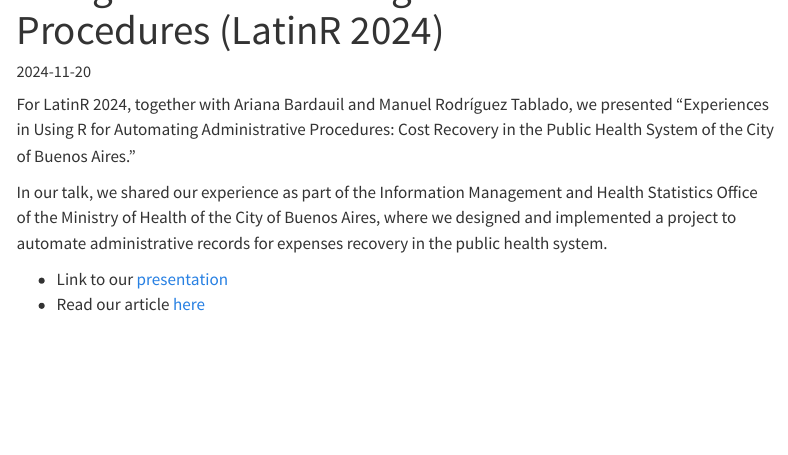
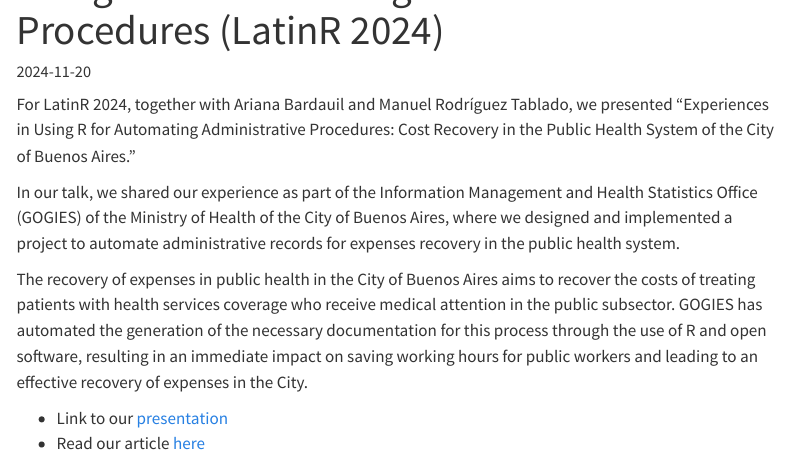
Before and after one commit to mcnanton/mcnanton.github.io, a Quarto document (talks/latinr-2024-recupero-gastos/index.qmd): the page in a window 1100 px wide, from 60 px down. Rendered offline with R 4.5, knitr and Pandoc in place of Quarto, with nearby package versions; menus at the side of the page are left out.

Commit message:
Sumo abstract

```diff
--- a/talks/latinr-2024-recupero-gastos/index.qmd
+++ b/talks/latinr-2024-recupero-gastos/index.qmd
@@ -7,7 +7,9 @@
 
 For LatinR 2024, together with Ariana Bardauil and Manuel Rodríguez Tablado, we presented "Experiences in Using R for Automating Administrative Procedures: Cost Recovery in the Public Health System of the City of Buenos Aires."
 
-In our talk, we shared our experience as part of the Information Management and Health Statistics Office of the Ministry of Health of the City of Buenos Aires, where we designed and implemented a project to automate administrative records for expenses recovery in the public health system.
+In our talk, we shared our experience as part of the Information Management and Health Statistics Office (GOGIES) of the Ministry of Health of the City of Buenos Aires, where we designed and implemented a project to automate administrative records for expenses recovery in the public health system.
+
+The recovery of expenses in public health in the City of Buenos Aires aims to recover the costs of treating patients with health services coverage who receive medical attention in the public subsector. GOGIES has automated the generation of the necessary documentation for this process through the use of R and open software, resulting in an immediate impact on saving working hours for public workers and leading to an effective recovery of expenses in the City.
 
 - Link to our [presentation](https://mcnanton.github.io/presentacion_latinr_recupero_de_gastos/presentacion_latinR_2024.html)
 - Read our article [here](https://github.com/mcnanton/presentacion_latinr_recupero_de_gastos/blob/main/paper/latinr_recupero_de_gastos.pdf)
```
Also changed, not shown: cv.qmd (+1 -1 lines).
